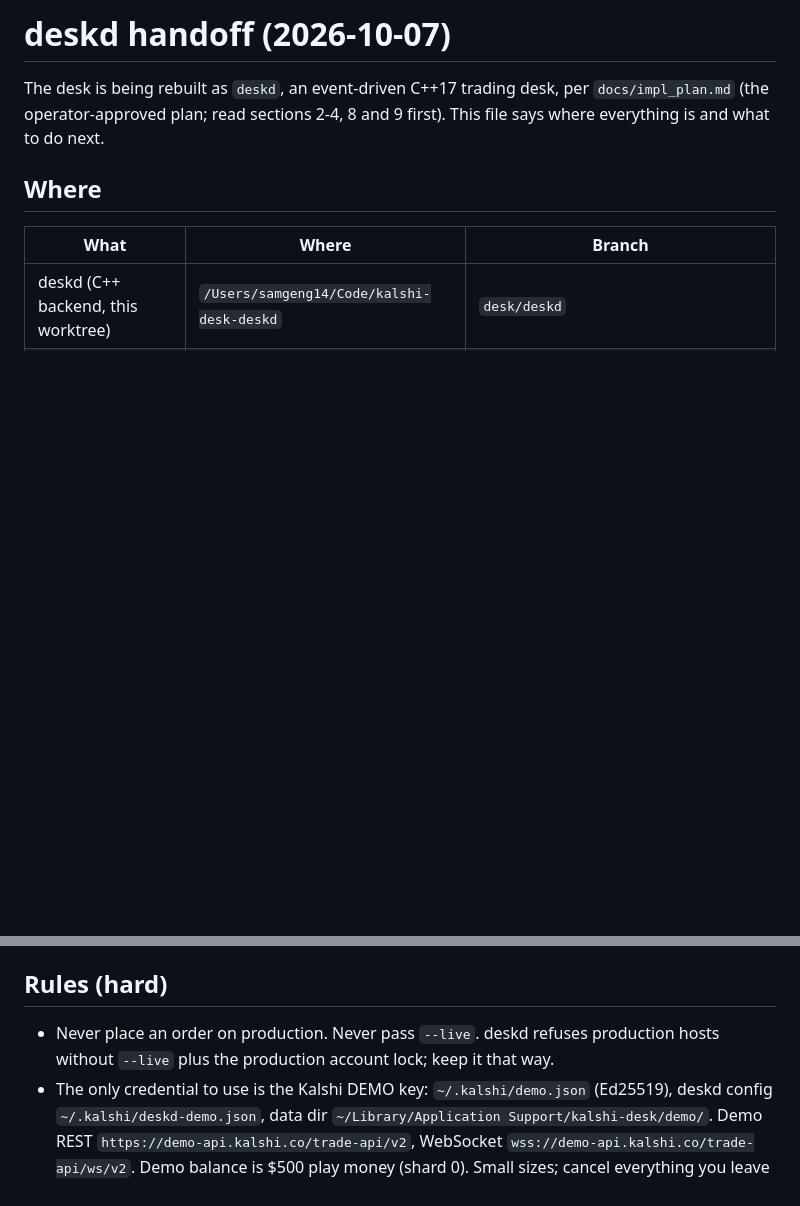
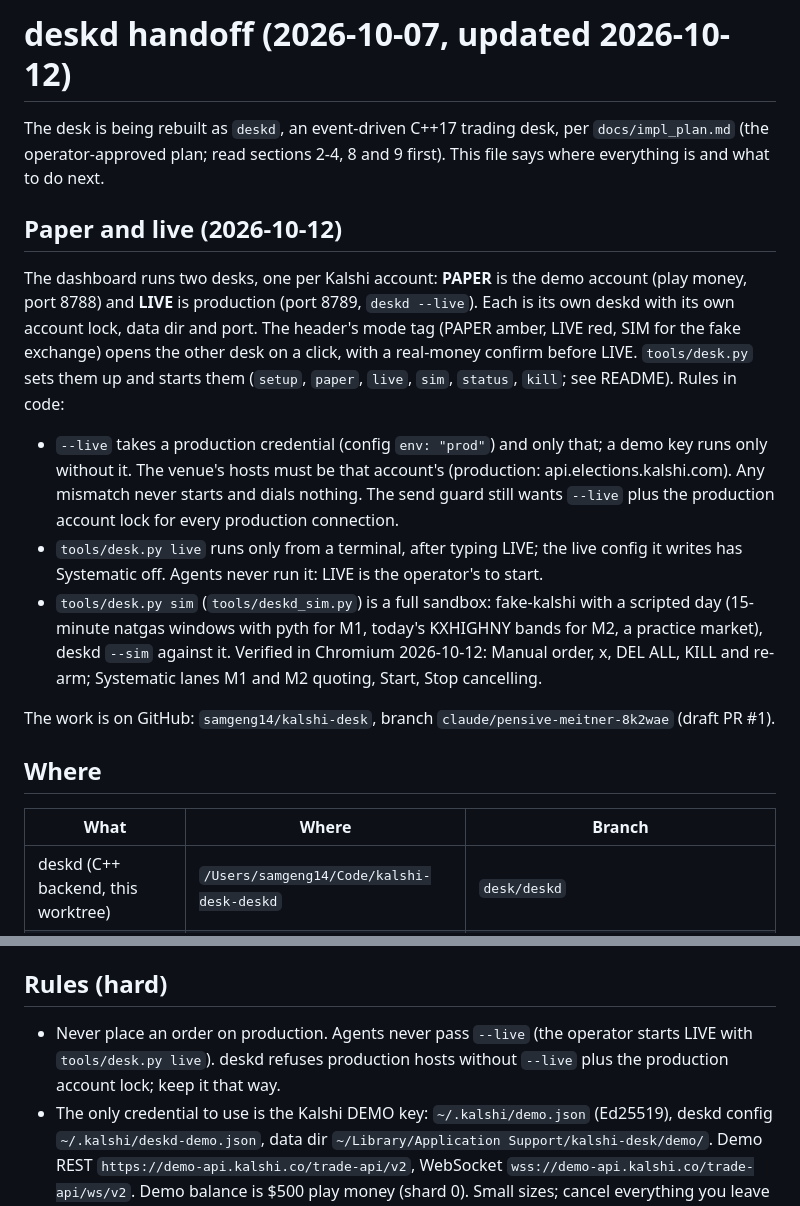
Before and after one commit to samgeng14/Kalshi-desk, a Markdown page: docs/handoff-deskd.md, 2 parts joined by grey strips. Rendered like a GitHub page; blank space fills up the shorter version.

Commit message:
docs: paper and live desks, the sandbox, where the work is
README: tools/desk.py's commands. Handoff: the two desks, the --live rules in code, the
sandbox and what was verified in the browser; agents still never start LIVE.

Co-Authored-By: Claude Opus 5.5 <noreply@anthropic.com>
Claude-Session: https://claude.ai/code/session_0147xpnveo2yw1Bpw2nbNEpE

```diff
--- a/docs/handoff-deskd.md
+++ b/docs/handoff-deskd.md
@@ -1,6 +1,28 @@
-# deskd handoff (2026-10-07)
+# deskd handoff (2026-10-07, updated 2026-10-12)
 
 The desk is being rebuilt as `deskd`, an event-driven C++17 trading desk, per `docs/impl_plan.md` (the operator-approved plan; read sections 2-4, 8 and 9 first). This file says where everything is and what to do next.
+
+## Paper and live (2026-10-12)
+
+The dashboard runs two desks, one per Kalshi account: **PAPER** is the demo account (play
+money, port 8788) and **LIVE** is production (port 8789, `deskd --live`). Each is its own deskd
+with its own account lock, data dir and port. The header's mode tag (PAPER amber, LIVE red, SIM
+for the fake exchange) opens the other desk on a click, with a real-money confirm before LIVE.
+`tools/desk.py` sets them up and starts them (`setup`, `paper`, `live`, `sim`, `status`, `kill`;
+see README). Rules in code:
+
+- `--live` takes a production credential (config `env: "prod"`) and only that; a demo key runs
+  only without it. The venue's hosts must be that account's (production: api.elections.kalshi.com).
+  Any mismatch never starts and dials nothing. The send guard still wants `--live` plus the
+  production account lock for every production connection.
+- `tools/desk.py live` runs only from a terminal, after typing LIVE; the live config it writes has
+  Systematic off. Agents never run it: LIVE is the operator's to start.
+- `tools/desk.py sim` (`tools/deskd_sim.py`) is a full sandbox: fake-kalshi with a scripted day
+  (15-minute natgas windows with pyth for M1, today's KXHIGHNY bands for M2, a practice market),
+  deskd `--sim` against it. Verified in Chromium 2026-10-12: Manual order, x, DEL ALL, KILL and
+  re-arm; Systematic lanes M1 and M2 quoting, Start, Stop cancelling.
+
+The work is on GitHub: `samgeng14/kalshi-desk`, branch `claude/pensive-meitner-8k2wae` (draft PR #1).
 
 ## Where
 
@@ -15,7 +37,7 @@ Nothing is pushed. `ui/desk/js/contract.js` is the API contract deskd must serve
 
 ## Rules (hard)
 
-- Never place an order on production. Never pass `--live`. deskd refuses production hosts without `--live` plus the production account lock; keep it that way.
+- Never place an order on production. Agents never pass `--live` (the operator starts LIVE with `tools/desk.py live`). deskd refuses production hosts without `--live` plus the production account lock; keep it that way.
 - The only credential to use is the Kalshi DEMO key: `~/.kalshi/demo.json` (Ed25519), deskd config `~/.kalshi/deskd-demo.json`, data dir `~/Library/Application Support/kalshi-desk/demo/`. Demo REST `https://demo-api.kalshi.co/trade-api/v2`, WebSocket `wss://demo-api.kalshi.co/trade-api/ws/v2`. Demo balance is $500 play money (shard 0). Small sizes; cancel everything you leave resting.
 - Never read the main repo's `data/`, `config/desk.json`, `.secrets/`, or `~/Downloads`. Never log, print or commit key material.
 - Builds: `build-deskd/` only, Ninja, `nice -n 15`, at most `-j 4`, one build at a time (README has the arm64 recipe). Never a second build dir.
```
Also changed, not shown: README.md (+16 -0 lines).
